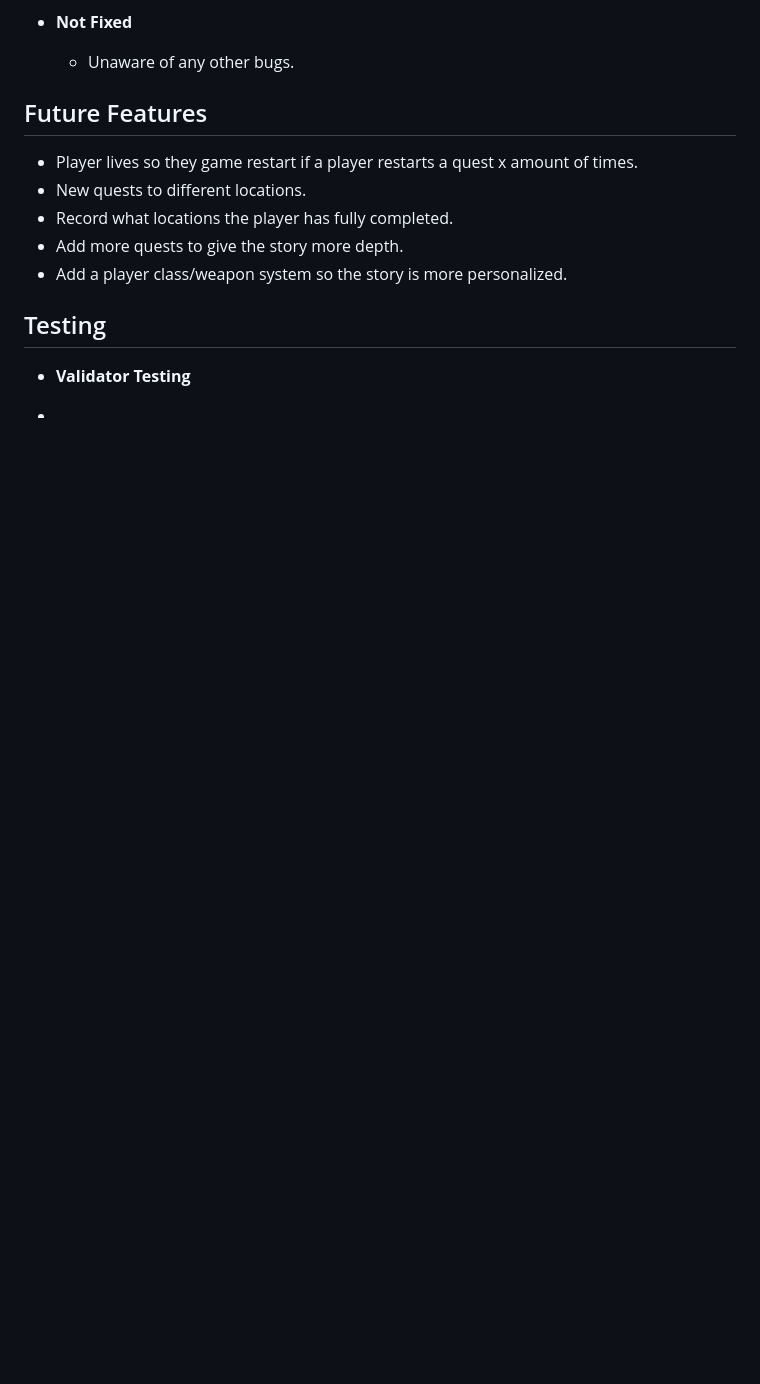
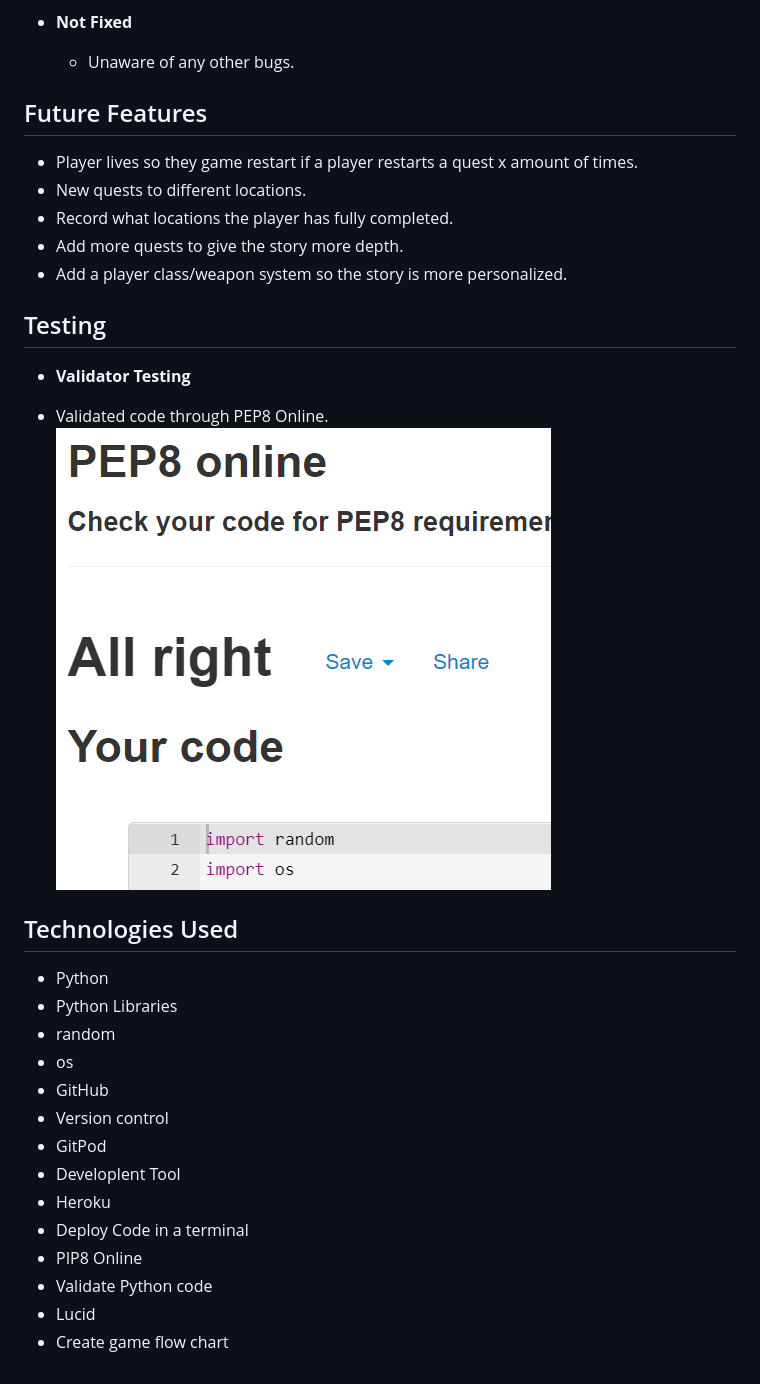
Before and after one commit to JoshuaAndrews-1882/project-3, a Markdown page: README.md, the part around the change. GitHub-like rendering; pictures changed too: assets/images/PEP8.PNG (added); blank space fills up the shorter version.

Commit message:
Add more to README

```diff
--- a/README.md
+++ b/README.md
@@ -79,4 +79,22 @@
 
 - __Validator Testing__
 
- -
+ - Validated code through PEP8 Online.
+![PEP8](/assets/images/PEP8.PNG)
+
+## Technologies Used
+
+ - Python
+ - Python Libraries
+  - random
+  - os
+ - GitHub
+  - Version control
+ - GitPod
+  - Developlent Tool
+ - Heroku
+  - Deploy Code in a terminal
+ - PIP8 Online
+  - Validate Python code
+ - Lucid
+  - Create game flow chart
```
